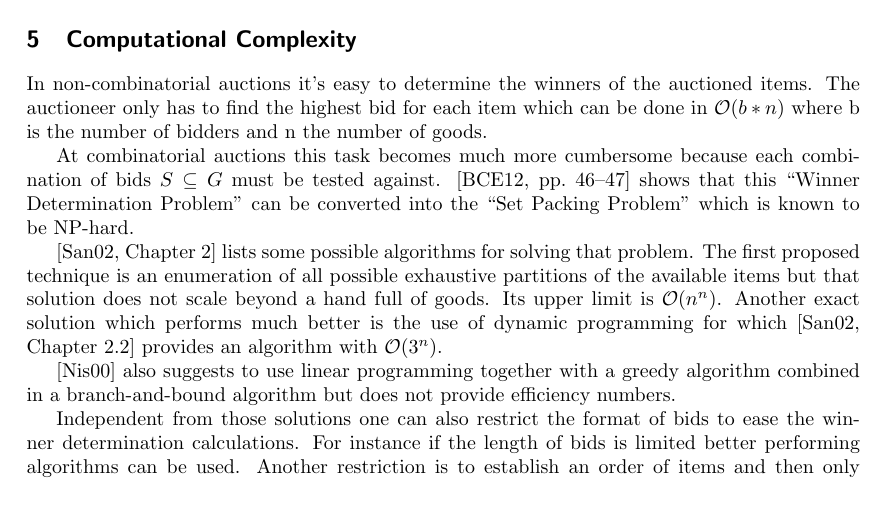
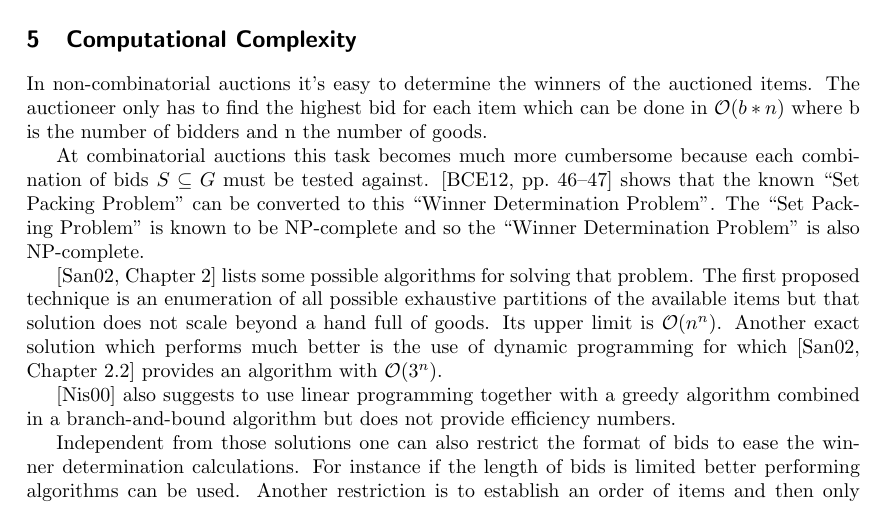
Before and after one commit to bountin/Wissenschaftliches-Arbeiten, a LaTeX document (paper.tex): part of page 6 of 8, cut so that both start at the same text. Compiled offline with pdfLaTeX.

Commit message:
Fixing an argument

```diff
--- a/paper.tex
+++ b/paper.tex
@@ -129,7 +129,7 @@ The implementation with both XOR and OR combinations still causes issues if one
 
 In non-combinatorial auctions it's easy to determine the winners of the auctioned items. The auctioneer only has to find the highest bid for each item which can be done in $\mathcal O(b * n)$ where b is the number of bidders and n the number of goods.
 
-At combinatorial auctions this task becomes much more cumbersome because each combination of bids $S \subseteq G$ must be tested against. \cite[pp.~46--47]{BCE12} shows that this ``Winner Determination Problem'' can be converted into the ``Set Packing Problem'' which is known to be NP-hard.
+At combinatorial auctions this task becomes much more cumbersome because each combination of bids $S \subseteq G$ must be tested against. \cite[pp.~46--47]{BCE12} shows that the known ``Set Packing Problem'' can be converted to this ``Winner Determination Problem''. The ``Set Packing Problem'' is known to be NP-complete and so the ``Winner Determination Problem'' is also NP-complete.
 
 \cite[Chapter~2]{San02} lists some possible algorithms for solving that problem. The first proposed technique is an enumeration of all possible exhaustive partitions of the available items but that solution does not scale beyond a hand full of goods. Its upper limit is $\mathcal O(n^n)$. Another exact solution which performs much better is the use of dynamic programming for which \cite[Chapter~2.2]{San02} provides an algorithm with $\mathcal O(3^n)$.
 
```
Also changed, not shown: review-log.tex (+2 -1 lines).
